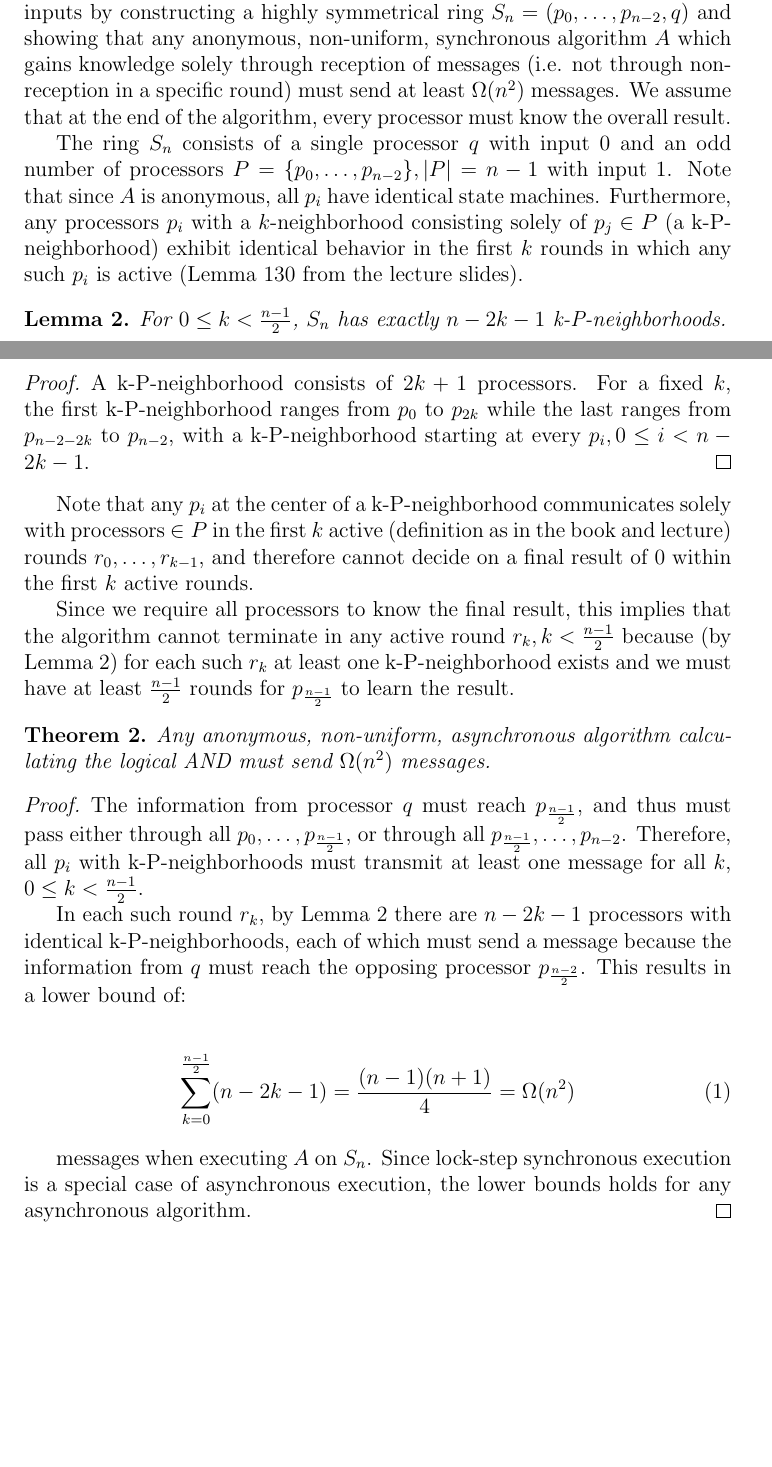
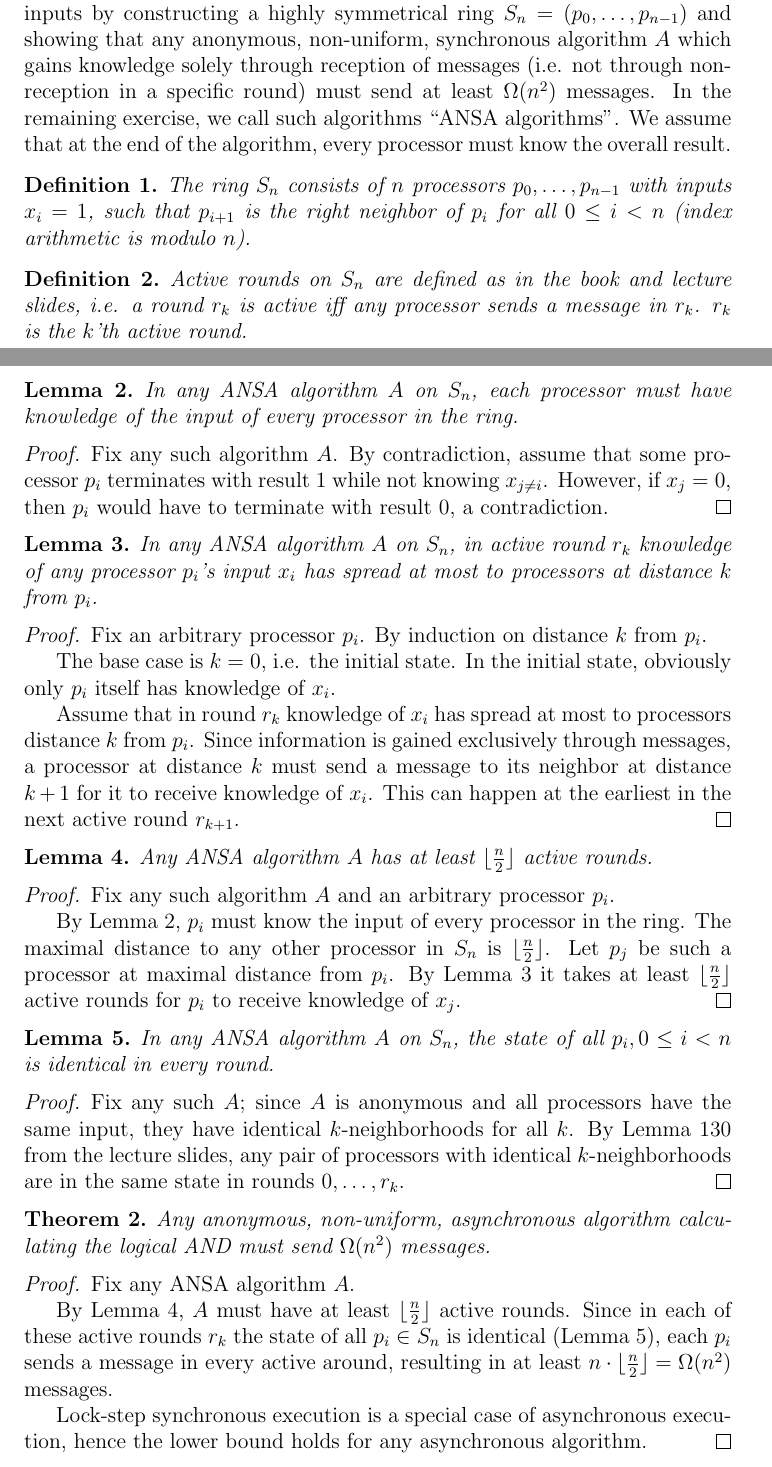
Before and after one commit to schuay/distributed_algorithms, a LaTeX problem sheet (hw2/hwnotitle.tex, which reads hw2/ex2.tex): two parts of pages 2 and 3 of 7, joined at a grey line, cut so that both start at the same text, the shorter picture padded with empty space. Compiled offline with pdfLaTeX.

Commit message:
Add intermediate step in HW2.3

```diff
--- a/hw2/ex2.tex
+++ b/hw2/ex2.tex
@@ -111,38 +111,83 @@ lower bound does not hold for synchronous algorithms.
 
 We will show the lower bound of $\Omega(n^2)$ messages for an anonymous, non-uniform,
 asynchronous algorithm calculating the logical AND over all binary inputs by
-constructing a highly symmetrical ring $S_n = (p_0, \ldots, p_{n-2}, q)$ and showing
+constructing a highly symmetrical ring $S_n = (p_0, \ldots, p_{n-1})$ and showing
 that any anonymous, non-uniform, synchronous algorithm $A$ which gains knowledge solely
 through reception of messages (i.e. not through non-reception in a specific round)
-must send at least $\Omega(n^2)$ messages.
-We assume
-that at the end of the algorithm, every processor must know the overall result.
+must send at least $\Omega(n^2)$ messages. In the remaining exercise, we call
+such algorithms ``ANSA algorithms''.
+We assume that at the end of the algorithm, every processor must know the overall result.
 
-The ring $S_n$ consists of a single processor $q$ with input 0 and an odd number of processors
-$P = \{ p_0, \ldots, p_{n-2} \}, |P| = n - 1$ with input 1. Note that since $A$ is anonymous, all $p_i$
-have identical state machines. Furthermore, any processors $p_i$ with a $k$-neighborhood consisting solely
-of $p_j \in P$ (a k-P-neighborhood) exhibit identical behavior in the first $k$ rounds
-in which any such $p_i$ is active (Lemma 130 from the lecture slides).
+\begin{definition}
+The ring $S_n$ consists of $n$ processors $p_0, \ldots, p_{n-1}$ with inputs
+$x_i = 1$, such that $p_{i+1}$ is the right neighbor
+of $p_i$ for all $0 \leq i < n$ (index arithmetic is modulo $n$).
+\end{definition}
 
-\begin{lemma} \label{lemma:nrkpneighborhoods}
-For $0 \leq k < \frac{n-1}{2}$, $S_n$ has exactly $n-2k-1$ k-P-neighborhoods.
+\begin{definition}
+Active rounds on $S_n$ are defined as in the book and lecture slides, i.e.
+a round $r_k$ is active iff any processor sends a message in $r_k$.
+$r_k$ is the $k$'th active round.
+\end{definition}
+
+\begin{lemma} \label{lemma:know_it_all}
+In any ANSA algorithm $A$ on $S_n$, each processor must have knowledge of the
+input of every processor in the ring.
 \end{lemma}
 
 \begin{proof}
-A k-P-neighborhood consists of $2k + 1$ processors. For a fixed $k$, the first
-k-P-neighborhood ranges from $p_0$ to $p_{2k}$ while the last ranges from $p_{n-2-2k}$
-to $p_{n-2}$, with a k-P-neighborhood starting at every $p_i, 0 \leq i < n - 2k - 1$.
+Fix any such algorithm $A$.
+By contradiction, assume that some processor $p_i$ terminates with result $1$
+while not knowing $x_{j \neq i}$. However, if $x_j = 0$, then $p_i$ would have to
+terminate with result $0$, a contradiction.
 \end{proof}
 
-Note that any $p_i$ at the center of a k-P-neighborhood communicates solely with
-processors $\in P$ in the first $k$ active (definition as in the book and lecture)
-rounds $r_0, \ldots, r_{k-1}$, and therefore cannot decide on a final result of $0$ within the first $k$
-active rounds.
+\begin{lemma} \label{lemma:knowledge_spread}
+In any ANSA algorithm $A$ on $S_n$, in active round $r_k$ knowledge of any processor
+$p_i$'s input $x_i$ has spread at most to processors at distance $k$ from
+$p_i$.
+\end{lemma}
 
-Since we require all processors to know the final result, this implies that the
-algorithm cannot terminate in any active round $r_k, k < \frac{n-1}{2}$ because
-(by Lemma \ref{lemma:nrkpneighborhoods}) for each such $r_k$ at least one k-P-neighborhood exists and we must have at least
-$\frac{n-1}{2}$ rounds for $p_{\frac{n-1}{2}}$ to learn the result.
+\begin{proof}
+Fix an arbitrary processor $p_i$.
+By induction on distance $k$ from $p_i$.
+
+The base case is $k = 0$, i.e. the initial state. In the initial state,
+obviously only $p_i$ itself has knowledge of $x_i$.
+
+Assume that in round $r_k$ knowledge of $x_i$ has spread at most to processors
+distance $k$ from $p_i$. Since information is gained exclusively through messages,
+a processor at distance $k$ must send a message to its neighbor at distance $k+1$
+for it to receive knowledge of $x_i$. This can happen at the earliest in the
+next active round $r_{k+1}$.
+\end{proof}
+
+\begin{lemma} \label{lemma:nr_rounds}
+Any ANSA algorithm $A$ has at least $\lfloor \frac{n}{2} \rfloor$ active rounds.
+\end{lemma}
+
+\begin{proof}
+Fix any such algorithm $A$ and an arbitrary processor $p_i$.
+
+By Lemma \ref{lemma:know_it_all}, $p_i$ must know the input of every processor
+in the ring. The maximal distance to any other processor in $S_n$ is
+$\lfloor \frac{n}{2} \rfloor$. Let $p_j$ be such a processor at maximal distance
+from $p_i$. By Lemma \ref{lemma:knowledge_spread}
+it takes at least $\lfloor \frac{n}{2} \rfloor$ active rounds for $p_i$ to receive
+knowledge of $x_j$.
+\end{proof}
+
+\begin{lemma} \label{lemma:identical_neighborhoods}
+In any ANSA algorithm $A$ on $S_n$, the state of all $p_i, 0 \leq i < n$ is
+identical in every round.
+\end{lemma}
+
+\begin{proof}
+Fix any such $A$; since $A$ is anonymous and all processors have the same input,
+they have identical $k$-neighborhoods for all $k$. By Lemma 130 from the lecture
+slides, any pair of processors with identical $k$-neighborhoods are in the
+same state in rounds $0, \ldots, r_k$.
+\end{proof}
 
 \begin{theorem} \label{theorem:and_lower_bound}
 Any anonymous, non-uniform, asynchronous algorithm calculating the logical AND
@@ -150,22 +195,16 @@ must send $\Omega(n^2)$ messages.
 \end{theorem}
 
 \begin{proof}
-The information from processor $q$ must reach $p_{\frac{n-1}{2}}$, and thus must
-pass either through all $p_0, \ldots, p_{\frac{n-1}{2}}$, or through all
-$p_{\frac{n-1}{2}}, \ldots, p_{n-2}$. Therefore, all $p_i$ with k-P-neighborhoods
-must transmit at least one message for all $k$, $0 \leq k < \frac{n-1}{2}$.
+Fix any ANSA algorithm $A$.
 
-In each such round $r_k$, by Lemma \ref{lemma:nrkpneighborhoods}
-there are $n-2k-1$ processors with identical k-P-neighborhoods, each of which
-must send a message because the information from $q$ must reach the opposing processor
-$p_{\frac{n-2}{2}}$. This results in a lower bound of:
+By Lemma \ref{lemma:nr_rounds}, $A$ must have at least $\lfloor \frac{n}{2} \rfloor$
+active rounds. Since in each of these active rounds $r_k$ the state of all
+$p_i \in S_n$ is identical (Lemma \ref{lemma:identical_neighborhoods}),
+each $p_i$ sends a message in every active around, resulting in at least
+$n \cdot \lfloor \frac{n}{2} \rfloor = \Omega(n^2)$ messages.
 
-\begin{align}
-\sum_{k = 0}^{\frac{n-1}{2}} (n-2k-1) = \frac{(n-1)(n+1)}{4} = \Omega(n^2)
-\end{align}
-
-messages when executing $A$ on $S_n$. Since lock-step synchronous execution
-is a special case of asynchronous execution, the lower bounds holds for
+Lock-step synchronous execution
+is a special case of asynchronous execution, hence the lower bound holds for
 any asynchronous algorithm.
 \end{proof}
 
```
Also changed, not shown: hw2/hw.tex (+1 -0 lines), hw2/hwnotitle.tex (+1 -0 lines), hw2/ex2.tex (41 more changed lines).
